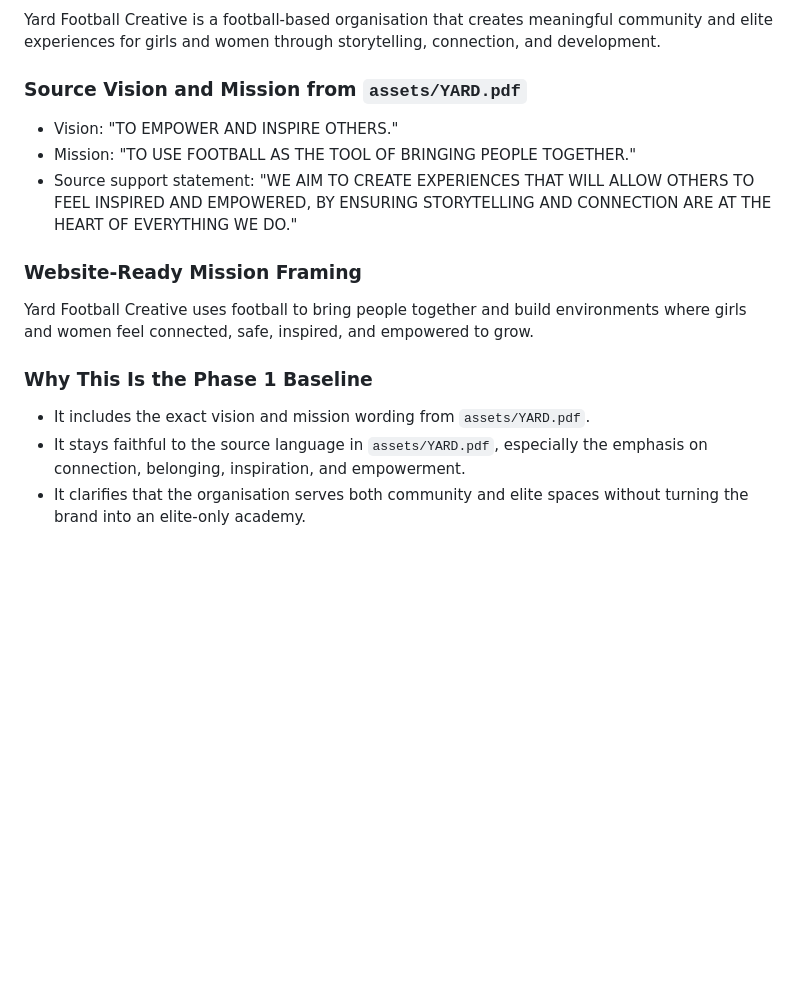
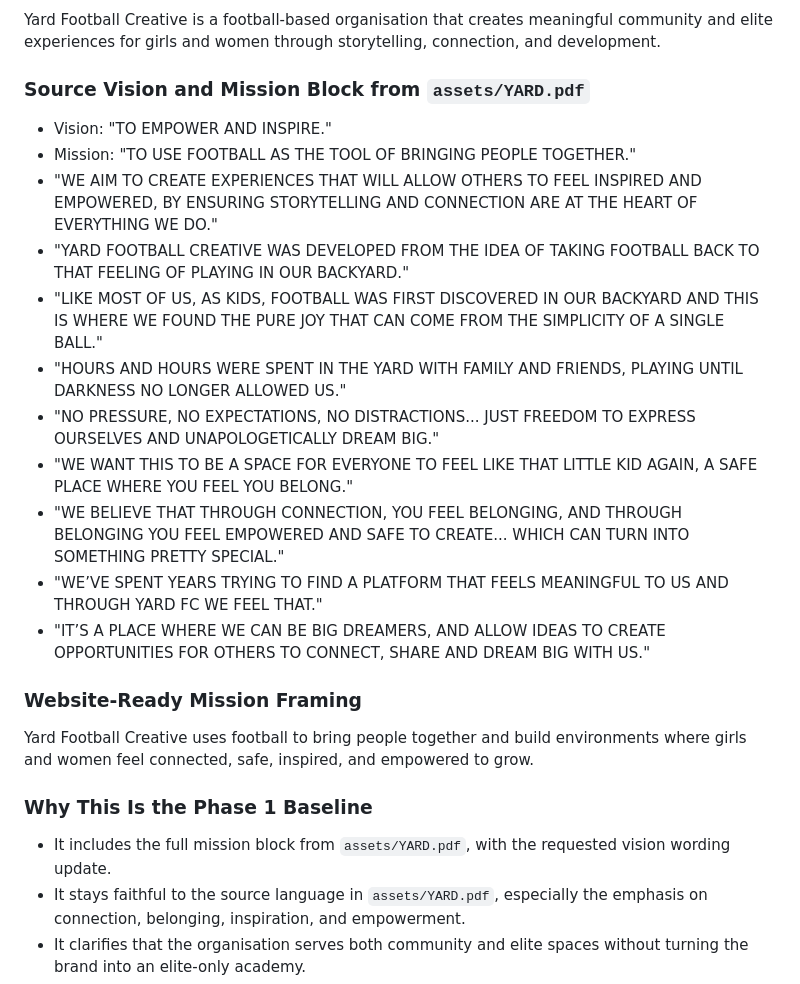
Before and after one commit to Davemem/yard-football-creative, a Markdown page: PHASE_1_FOUNDATION.md, the part around the change. Rendered like a GitHub page; blank space fills up the shorter version.

Commit message:
docs: update phase 1 mission block wording

```diff
--- a/PHASE_1_FOUNDATION.md
+++ b/PHASE_1_FOUNDATION.md
@@ -9,11 +9,19 @@ It carries forward the emotional and structural direction established in `PHASE_
 
 Yard Football Creative is a football-based organisation that creates meaningful community and elite experiences for girls and women through storytelling, connection, and development.
 
-### Source Vision and Mission from `assets/YARD.pdf`
+### Source Vision and Mission Block from `assets/YARD.pdf`
 
-- Vision: "TO EMPOWER AND INSPIRE OTHERS."
+- Vision: "TO EMPOWER AND INSPIRE."
 - Mission: "TO USE FOOTBALL AS THE TOOL OF BRINGING PEOPLE TOGETHER."
-- Source support statement: "WE AIM TO CREATE EXPERIENCES THAT WILL ALLOW OTHERS TO FEEL INSPIRED AND EMPOWERED, BY ENSURING STORYTELLING AND CONNECTION ARE AT THE HEART OF EVERYTHING WE DO."
+- "WE AIM TO CREATE EXPERIENCES THAT WILL ALLOW OTHERS TO FEEL INSPIRED AND EMPOWERED, BY ENSURING STORYTELLING AND CONNECTION ARE AT THE HEART OF EVERYTHING WE DO."
+- "YARD FOOTBALL CREATIVE WAS DEVELOPED FROM THE IDEA OF TAKING FOOTBALL BACK TO THAT FEELING OF PLAYING IN OUR BACKYARD."
+- "LIKE MOST OF US, AS KIDS, FOOTBALL WAS FIRST DISCOVERED IN OUR BACKYARD AND THIS IS WHERE WE FOUND THE PURE JOY THAT CAN COME FROM THE SIMPLICITY OF A SINGLE BALL."
+- "HOURS AND HOURS WERE SPENT IN THE YARD WITH FAMILY AND FRIENDS, PLAYING UNTIL DARKNESS NO LONGER ALLOWED US."
+- "NO PRESSURE, NO EXPECTATIONS, NO DISTRACTIONS... JUST FREEDOM TO EXPRESS OURSELVES AND UNAPOLOGETICALLY DREAM BIG."
+- "WE WANT THIS TO BE A SPACE FOR EVERYONE TO FEEL LIKE THAT LITTLE KID AGAIN, A SAFE PLACE WHERE YOU FEEL YOU BELONG."
+- "WE BELIEVE THAT THROUGH CONNECTION, YOU FEEL BELONGING, AND THROUGH BELONGING YOU FEEL EMPOWERED AND SAFE TO CREATE... WHICH CAN TURN INTO SOMETHING PRETTY SPECIAL."
+- "WE’VE SPENT YEARS TRYING TO FIND A PLATFORM THAT FEELS MEANINGFUL TO US AND THROUGH YARD FC WE FEEL THAT."
+- "IT’S A PLACE WHERE WE CAN BE BIG DREAMERS, AND ALLOW IDEAS TO CREATE OPPORTUNITIES FOR OTHERS TO CONNECT, SHARE AND DREAM BIG WITH US."
 
 ### Website-Ready Mission Framing
 
@@ -21,7 +29,7 @@ Yard Football Creative uses football to bring people together and build environm
 
 ### Why This Is the Phase 1 Baseline
 
-- It includes the exact vision and mission wording from `assets/YARD.pdf`.
+- It includes the full mission block from `assets/YARD.pdf`, with the requested vision wording update.
 - It stays faithful to the source language in `assets/YARD.pdf`, especially the emphasis on connection, belonging, inspiration, and empowerment.
 - It clarifies that the organisation serves both community and elite spaces without turning the brand into an elite-only academy.
 - It gives the website a direct answer to the first homepage question: what is this?
```
